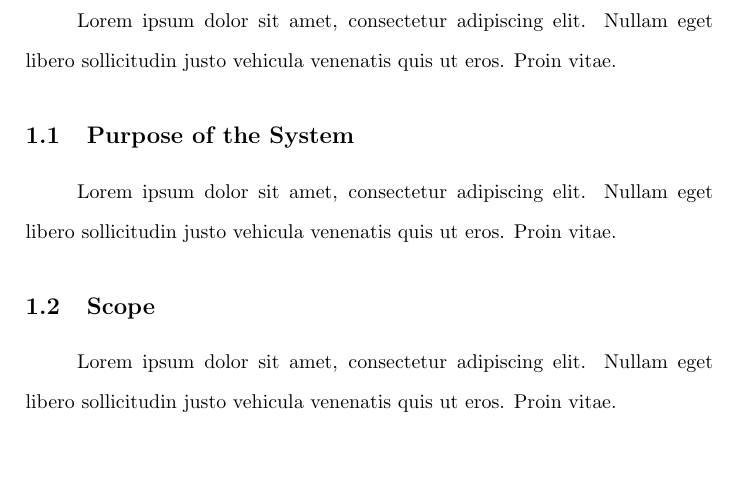
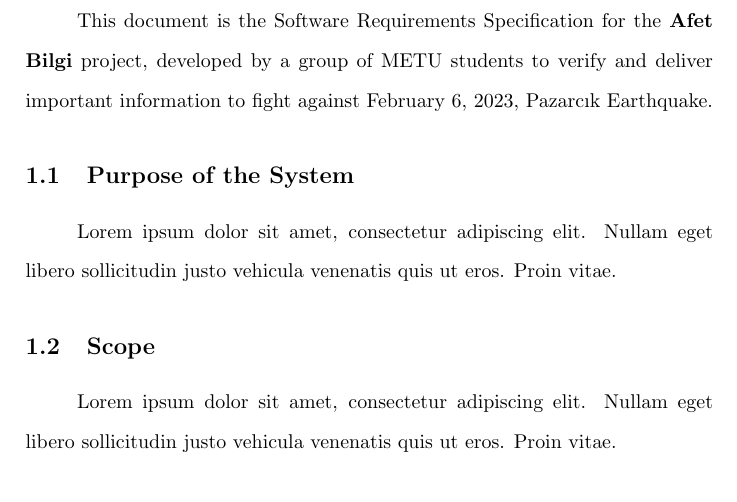
Before and after one commit to gecitemre/s6-group-projects, a LaTeX document (ceng350/SRS/srs.tex): part of page 3 of 14, cut at the place of the change, the shorter picture padded with empty space. Compiled offline with pdfLaTeX.

Commit message:
add introduction

```diff
--- a/ceng350/SRS/srs.tex
+++ b/ceng350/SRS/srs.tex
@@ -37,9 +37,7 @@
     \newpage
 
     \section{Introduction}
-
-        Lorem ipsum dolor sit amet, consectetur adipiscing elit. Nullam eget libero sollicitudin justo vehicula venenatis quis ut eros. Proin vitae.
-
+        This document is the Software Requirements Specification for the \textbf{Afet Bilgi} project, developed by a group of METU students to verify and deliver important information to fight against February 6, 2023, Pazarcık Earthquake.
         \subsection{Purpose of the System}
 
         Lorem ipsum dolor sit amet, consectetur adipiscing elit. Nullam eget libero sollicitudin justo vehicula venenatis quis ut eros. Proin vitae.
```
Also changed, not shown: ceng350/SRS/srs.pdf.
